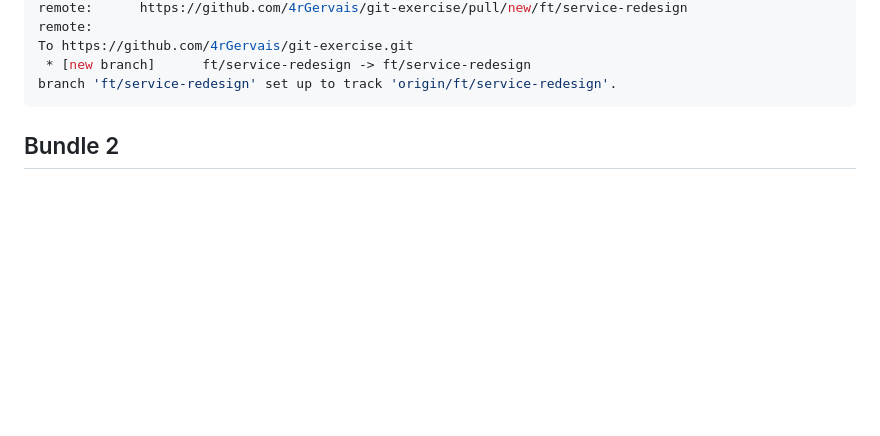
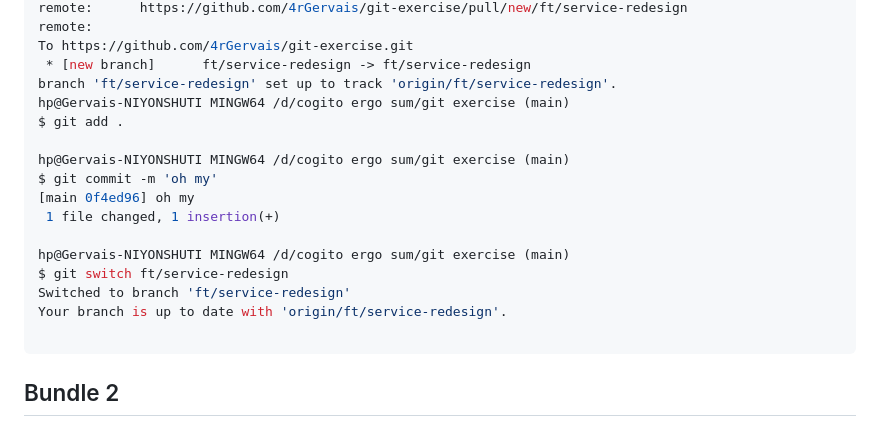
Before and after one commit to 4rGervais/git-exercise, a Markdown page: .README.md, the part around the change. GitHub-like rendering; blank space fills up the shorter version.

Commit message:
about to deal with conflicts

````diff
--- a/.README.md
+++ b/.README.md
@@ -179,6 +179,19 @@ remote:
 To https://github.com/4rGervais/git-exercise.git
  * [new branch]      ft/service-redesign -> ft/service-redesign
 branch 'ft/service-redesign' set up to track 'origin/ft/service-redesign'.
+hp@Gervais-NIYONSHUTI MINGW64 /d/cogito ergo sum/git exercise (main)
+$ git add .
+
+hp@Gervais-NIYONSHUTI MINGW64 /d/cogito ergo sum/git exercise (main)
+$ git commit -m 'oh my'
+[main 0f4ed96] oh my
+ 1 file changed, 1 insertion(+)
+
+hp@Gervais-NIYONSHUTI MINGW64 /d/cogito ergo sum/git exercise (main)
+$ git switch ft/service-redesign
+Switched to branch 'ft/service-redesign'
+Your branch is up to date with 'origin/ft/service-redesign'.
+
 ```
 
 ## Bundle 2
````
